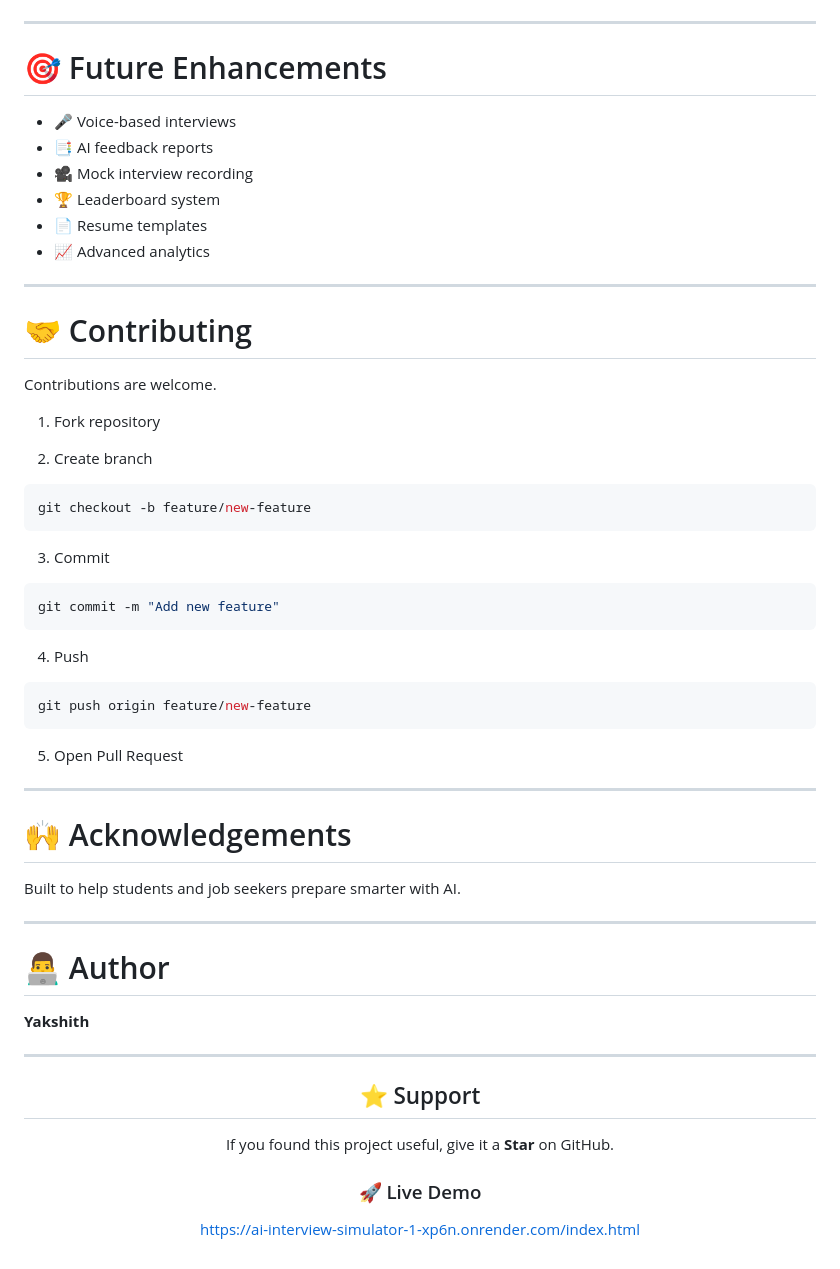
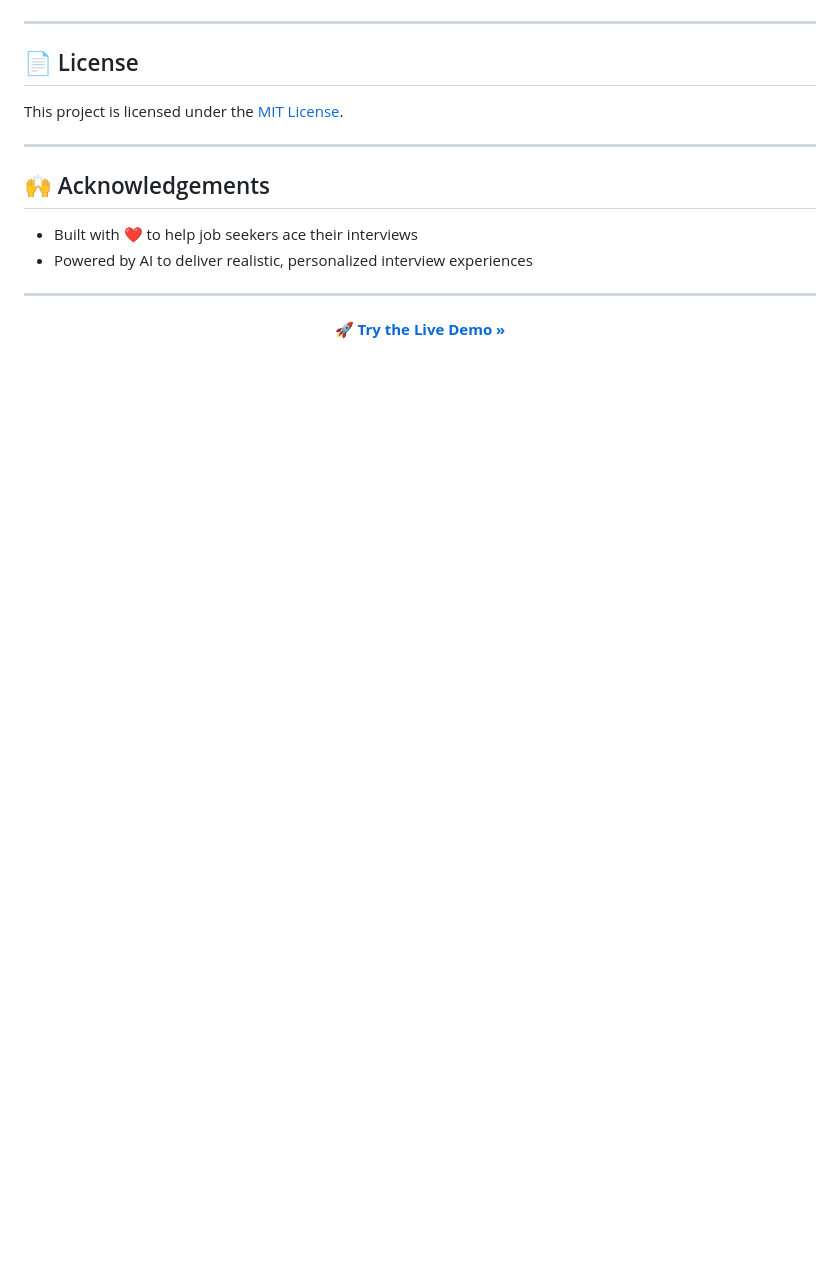
Before and after one commit to YAKSHITH684/AI-Interview-Simulator, a Markdown page: README.md, the part around one of its changes. Rendered like a GitHub page; blank space fills up the shorter version.

````diff
--- a/README.md
+++ b/README.md
@@ -159,65 +89,21 @@ http://localhost:8000
 
 ---
 
-# 🎯 Future Enhancements
+## 📄 License
 
-- 🎤 Voice-based interviews
-- 📑 AI feedback reports
-- 🎥 Mock interview recording
-- 🏆 Leaderboard system
-- 📄 Resume templates
-- 📈 Advanced analytics
+This project is licensed under the [MIT License](LICENSE).
 
 ---
 
-# 🤝 Contributing
+## 🙌 Acknowledgements
 
-Contributions are welcome.
-
-1. Fork repository
-
-2. Create branch
-
-```bash
-git checkout -b feature/new-feature
-```
-
-3. Commit
-
-```bash
-git commit -m "Add new feature"
-```
-
-4. Push
-
-```bash
-git push origin feature/new-feature
-```
-
-5. Open Pull Request
+- Built with ❤️ to help job seekers ace their interviews
+- Powered by AI to deliver realistic, personalized interview experiences
 
 ---
 
-# 🙌 Acknowledgements
-
-Built to help students and job seekers prepare smarter with AI.
-
----
-
-# 👨‍💻 Author
-
-**Yakshith**
-
----
-
-<div align="center">
-
-## ⭐ Support
-
-If you found this project useful, give it a **Star** on GitHub.
-
-### 🚀 Live Demo
-
-https://ai-interview-simulator-1-xp6n.onrender.com/index.html
-
-</div>
+<p align="center">
+  <a href="https://ai-interview-simulator-1-xp6n.onrender.com/index.html">
+    <strong>🚀 Try the Live Demo »</strong>
+  </a>
+</p>
````
Also changed, not shown: other parts of README.md (+51 -121 lines).
